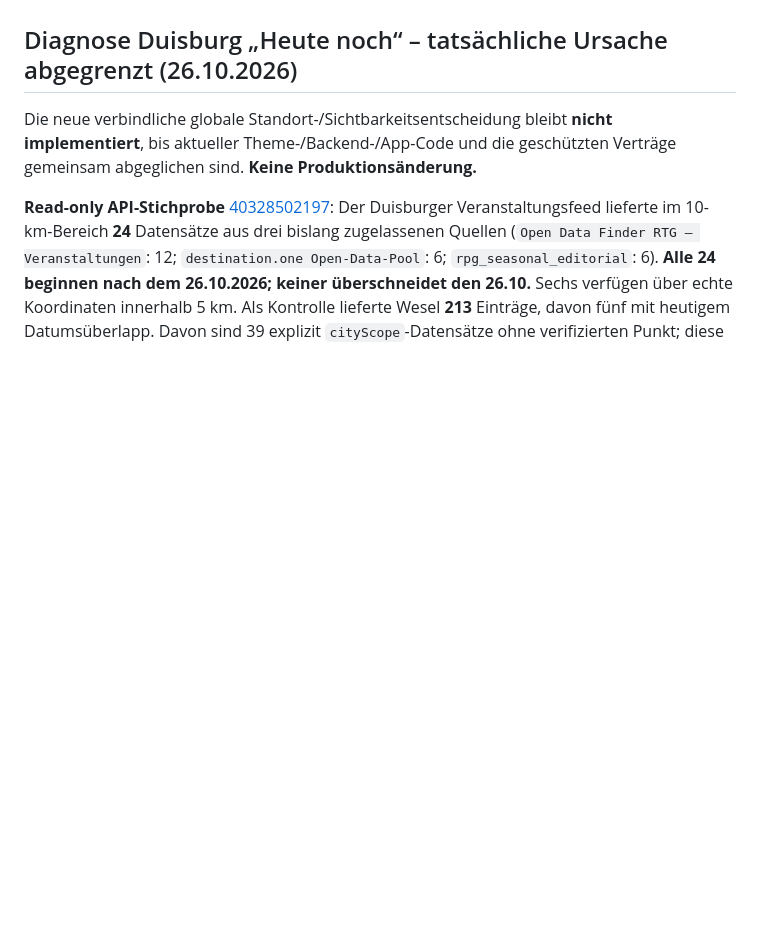
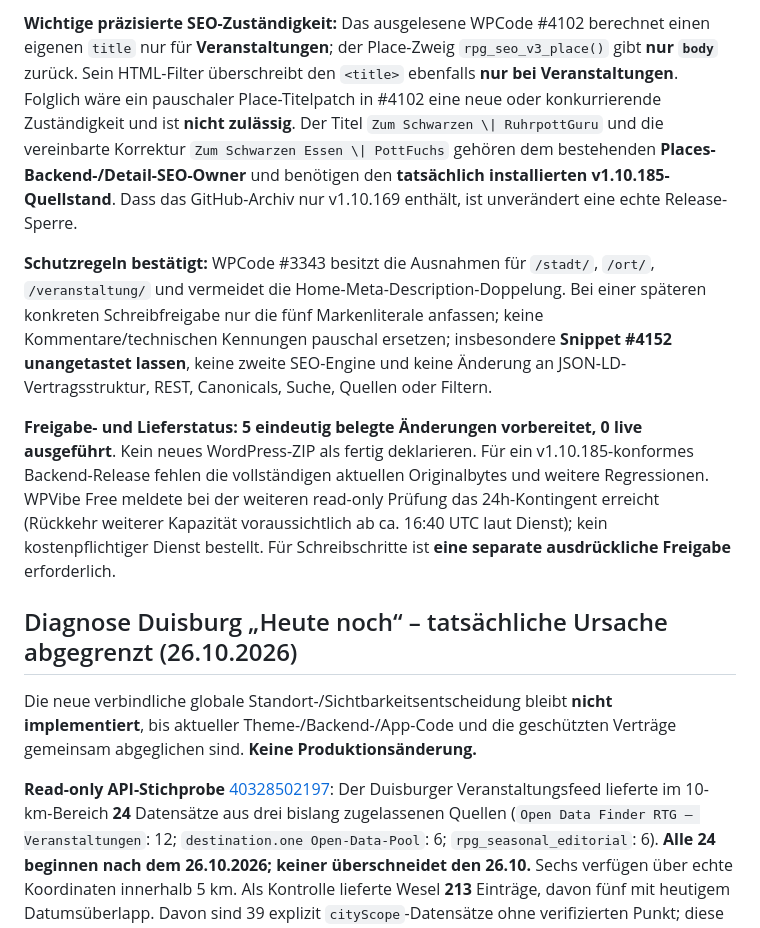
Before and after one commit to ruhrpottguru/ruhrpottguru-test-builds, a Markdown page: docs/pottfuchs-operational-status.md, the part around one of its changes. Drawn GitHub-style; blank space fills up the shorter version.

```diff
--- a/docs/pottfuchs-operational-status.md
+++ b/docs/pottfuchs-operational-status.md
@@ -4,3 +25,8 @@
+**Wichtige präzisierte SEO-Zuständigkeit:** Das ausgelesene WPCode #4102 berechnet einen eigenen `title` nur für **Veranstaltungen**; der Place-Zweig `rpg_seo_v3_place()` gibt **nur `body`** zurück. Sein HTML-Filter überschreibt den `<title>` ebenfalls **nur bei Veranstaltungen**. Folglich wäre ein pauschaler Place-Titelpatch in #4102 eine neue oder konkurrierende Zuständigkeit und ist **nicht zulässig**. Der Titel `Zum Schwarzen \| RuhrpottGuru` und die vereinbarte Korrektur `Zum Schwarzen Essen \| PottFuchs` gehören dem bestehenden **Places-Backend-/Detail-SEO-Owner** und benötigen den **tatsächlich installierten v1.10.185-Quellstand**. Dass das GitHub-Archiv nur v1.10.169 enthält, ist unverändert eine echte Release-Sperre.
+
+**Schutzregeln bestätigt:** WPCode #3343 besitzt die Ausnahmen für `/stadt/`, `/ort/`, `/veranstaltung/` und vermeidet die Home-Meta-Description-Doppelung. Bei einer späteren konkreten Schreibfreigabe nur die fünf Markenliterale anfassen; keine Kommentare/technischen Kennungen pauschal ersetzen; insbesondere **Snippet #4152 unangetastet lassen**, keine zweite SEO-Engine und keine Änderung an JSON-LD-Vertragsstruktur, REST, Canonicals, Suche, Quellen oder Filtern.
+
+**Freigabe- und Lieferstatus:** **5 eindeutig belegte Änderungen vorbereitet, 0 live ausgeführt**. Kein neues WordPress-ZIP als fertig deklarieren. Für ein v1.10.185-konformes Backend-Release fehlen die vollständigen aktuellen Originalbytes und weitere Regressionen. WPVibe Free meldete bei der weiteren read-only Prüfung das 24h-Kontingent erreicht (Rückkehr weiterer Kapazität voraussichtlich ab ca. 16:40 UTC laut Dienst); kein kostenpflichtiger Dienst bestellt. Für Schreibschritte ist **eine separate ausdrückliche Freigabe** erforderlich.
 
 ## Diagnose Duisburg „Heute noch“ – tatsächliche Ursache abgegrenzt (26.10.2026)
 
```
Also changed, not shown: other parts of docs/pottfuchs-operational-status.md (+22 -1 lines).
